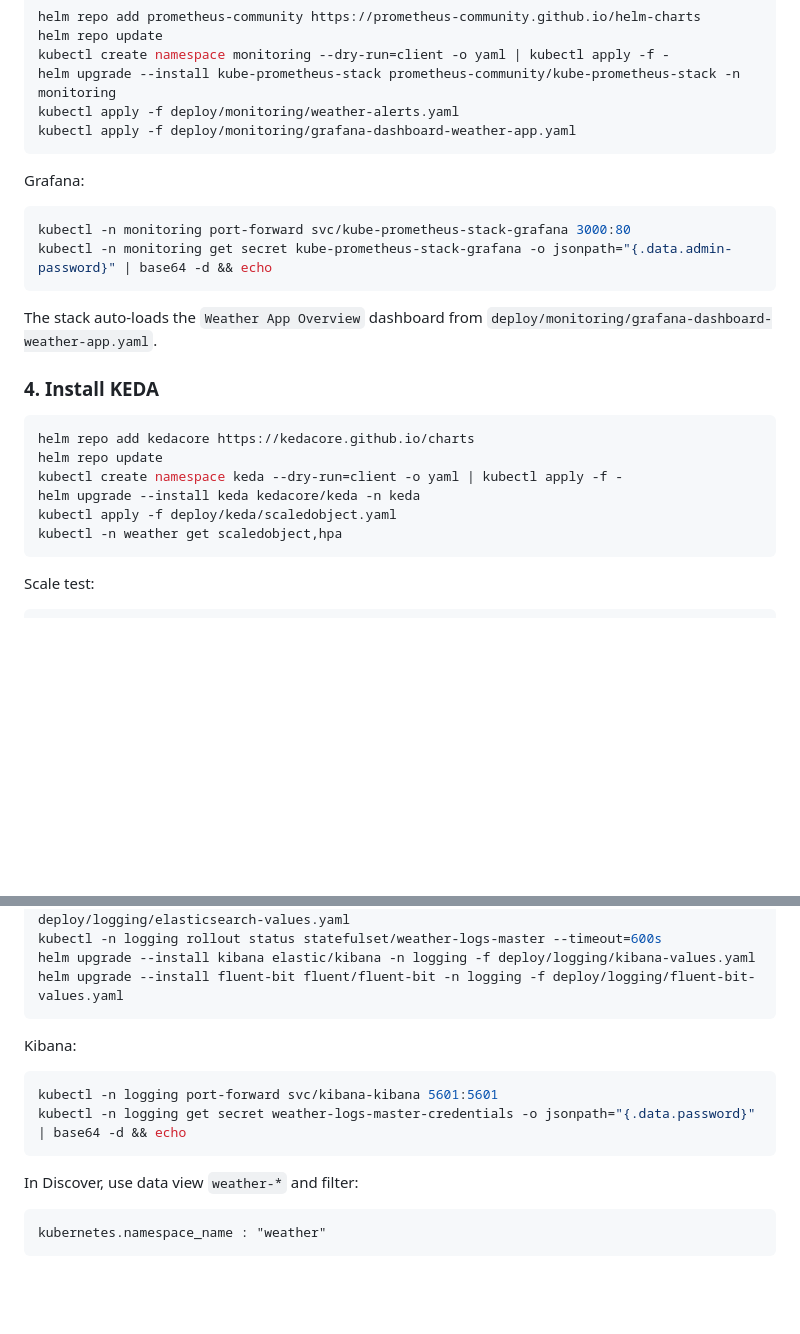
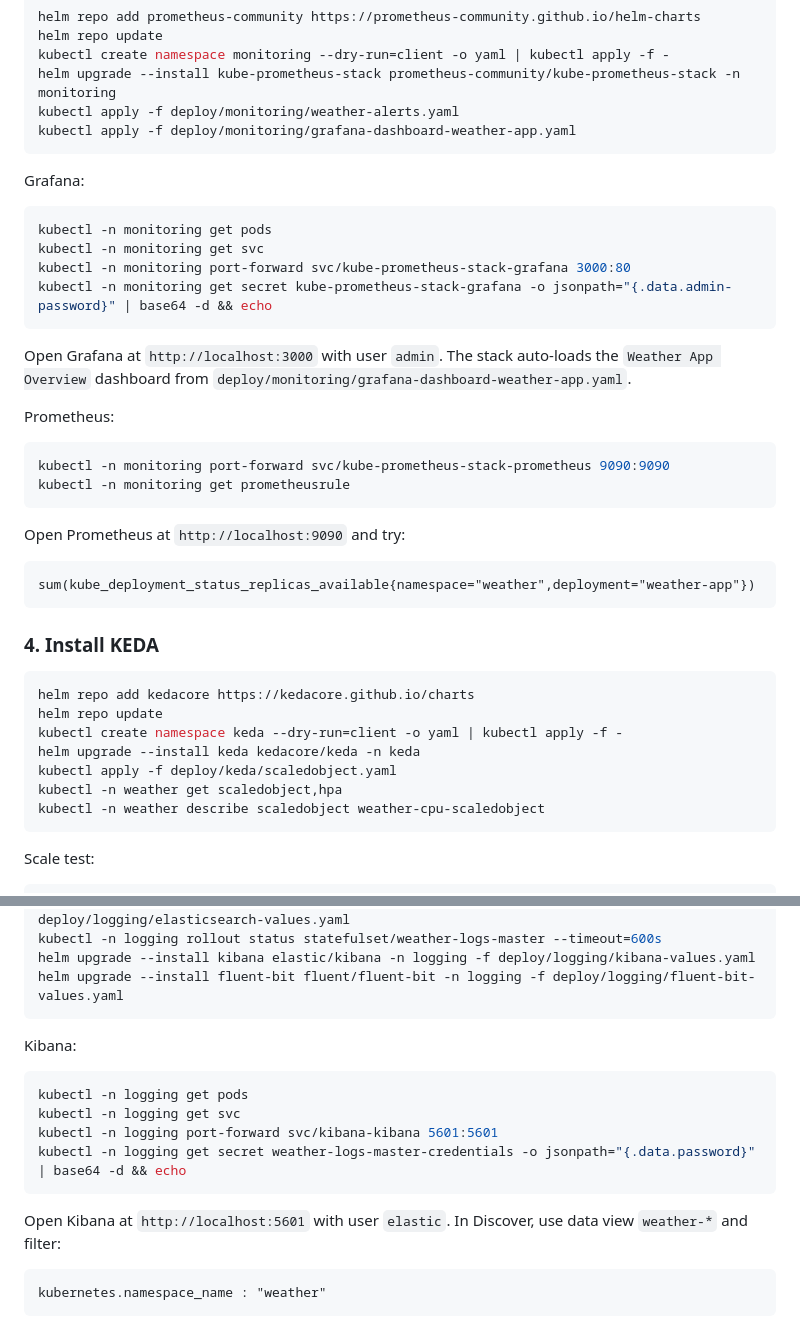
Before and after one commit to zivhm/weather-k8s, a Markdown page: README.md, 2 parts joined by grey strips. GitHub-like rendering; blank space fills up the shorter version.

Commit message:
Enhance README with additional Grafana and Prometheus usage instructions, including commands to check pods and services

````diff
--- a/README.md
+++ b/README.md
@@ -124,11 +124,26 @@ kubectl apply -f deploy/monitoring/grafana-dashboard-weather-app.yaml
 Grafana:
 
 ```bash
+kubectl -n monitoring get pods
+kubectl -n monitoring get svc
 kubectl -n monitoring port-forward svc/kube-prometheus-stack-grafana 3000:80
 kubectl -n monitoring get secret kube-prometheus-stack-grafana -o jsonpath="{.data.admin-password}" | base64 -d && echo
 ```
 
-The stack auto-loads the `Weather App Overview` dashboard from `deploy/monitoring/grafana-dashboard-weather-app.yaml`.
+Open Grafana at `http://localhost:3000` with user `admin`. The stack auto-loads the `Weather App Overview` dashboard from `deploy/monitoring/grafana-dashboard-weather-app.yaml`.
+
+Prometheus:
+
+```bash
+kubectl -n monitoring port-forward svc/kube-prometheus-stack-prometheus 9090:9090
+kubectl -n monitoring get prometheusrule
+```
+
+Open Prometheus at `http://localhost:9090` and try:
+
+```promql
+sum(kube_deployment_status_replicas_available{namespace="weather",deployment="weather-app"})
+```
 
 ### 4. Install KEDA
 
@@ -139,6 +154,7 @@ kubectl create namespace keda --dry-run=client -o yaml | kubectl apply -f -
 helm upgrade --install keda kedacore/keda -n keda
 kubectl apply -f deploy/keda/scaledobject.yaml
 kubectl -n weather get scaledobject,hpa
+kubectl -n weather describe scaledobject weather-cpu-scaledobject
 ```
 
 Scale test:
@@ -163,11 +179,13 @@ helm upgrade --install fluent-bit fluent/fluent-bit -n logging -f deploy/logging
 Kibana:
 
 ```bash
+kubectl -n logging get pods
+kubectl -n logging get svc
 kubectl -n logging port-forward svc/kibana-kibana 5601:5601
 kubectl -n logging get secret weather-logs-master-credentials -o jsonpath="{.data.password}" | base64 -d && echo
 ```
 
-In Discover, use data view `weather-*` and filter:
+Open Kibana at `http://localhost:5601` with user `elastic`. In Discover, use data view `weather-*` and filter:
 
 ```text
 kubernetes.namespace_name : "weather"
````
